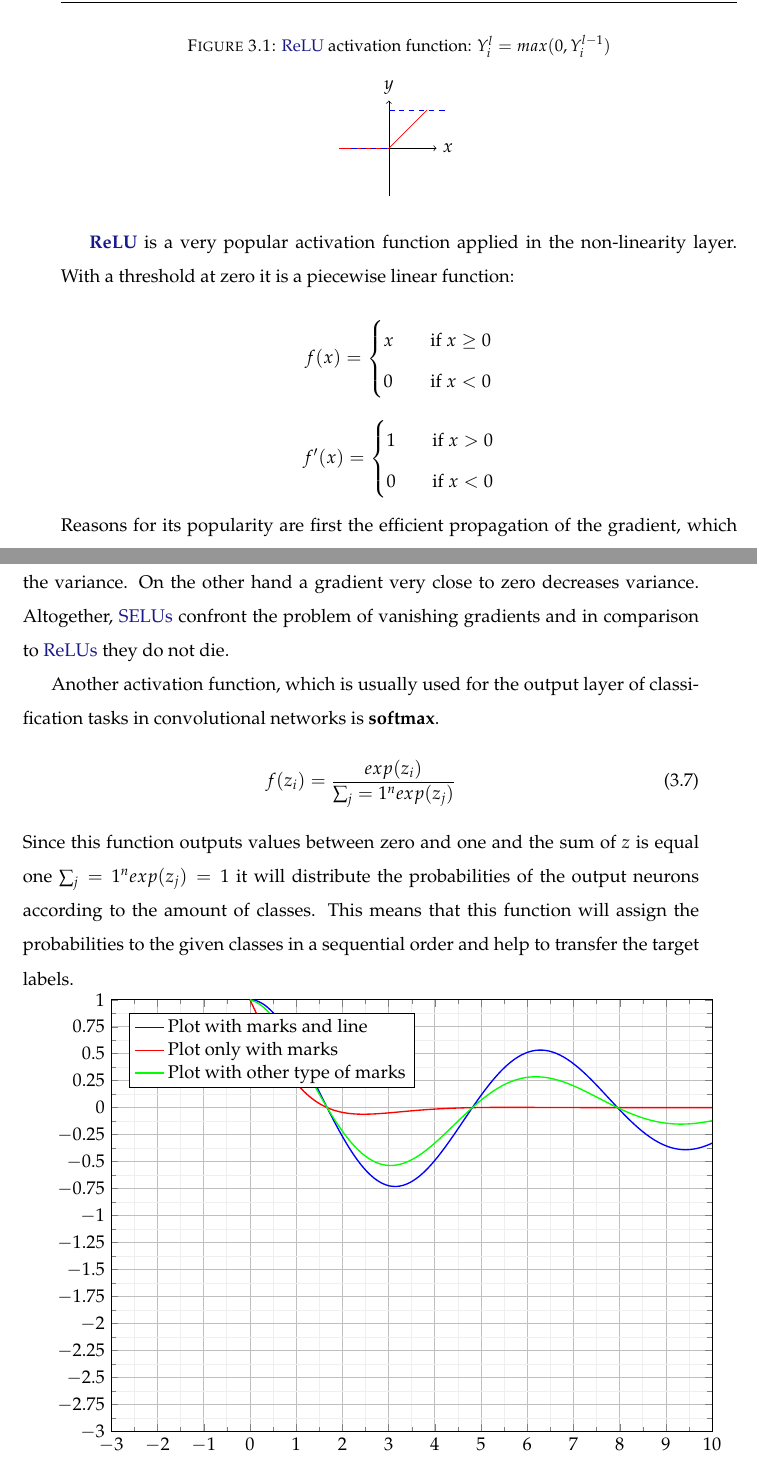
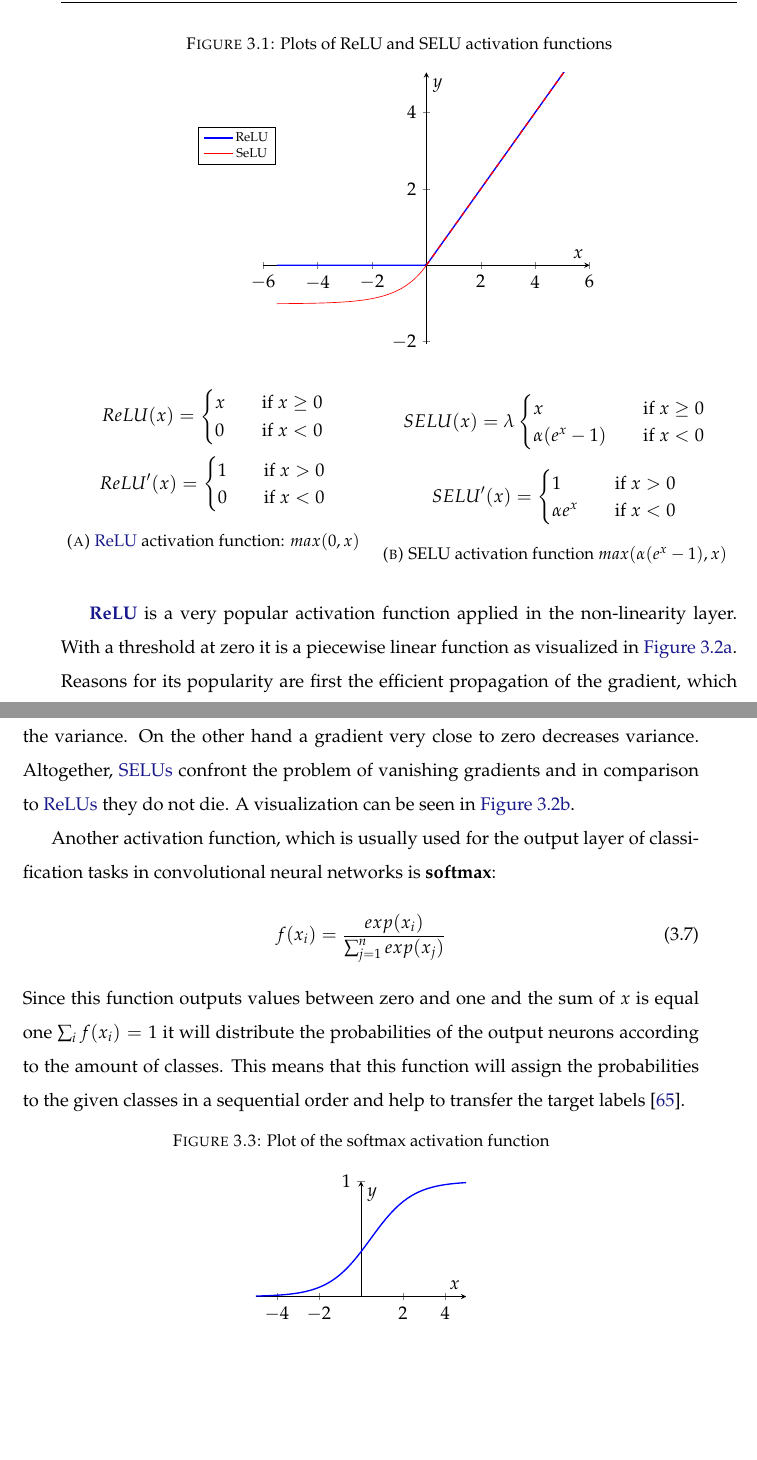
Before and after one commit to na018/awesome.skating.ai, a LaTeX thesis (thesis/main.tex, which reads thesis/Chapters/01_02_TheoreticalBackground.tex): two parts of pages 38 and 39 of 87, joined at a grey line, cut at the place of the change, the shorter picture padded with empty space. The pictures show the PDF file thesis/main.pdf that the author committed with the source.

Commit message:
chore: clean up intro chapter

```diff
--- a/thesis/Chapters/01_02_TheoreticalBackground.tex
+++ b/thesis/Chapters/01_02_TheoreticalBackground.tex
@@ -114,3 +113,4 @@ In the following, commonly used activation functions for convolutional networks
 In \glspl{CNN} convolutional layers are usually connected with activation functions.
 These functions hold the learnable parameters of these layers and help to learn the filters.
 
+\begin{figure}[ht]
@@ -121,5 +117,19 @@ With a threshold at zero it is a piecewise linear function:
 \centering
-\caption{\gls{ReLU} activation function: $Y_i^l=max(0,Y_i^{l-1})$} \label{fig:ReLU}
+\caption{Plots of ReLU and SELU activation functions}
+%\caption{\gls{ReLU} activation function: $max(0,x)$ and \\SELU activation function $max(\alpha\cdot e^x-\alpha,x)$} \label{fig:ReLU}
 \begin{tikzpicture}
-  \draw[->] (-1, 0) -- (1, 0) node[right] {$x$};
-  \draw[->] (0, -1) -- (0, 1) node[above] {$y$};
+\begin{axis}[
+    axis lines=middle,
+    xmax=6,
+    xmin=-6,
+    ymin=-2.05,
+    ymax=5.05,
+    xlabel={$x$},
+    ylabel={$y$},
+    legend style={at={(-0.20,0.80)},anchor=north west,nodes={scale=0.7, transform shape}}
+]
+\addplot [domain=-5.5:5.5, samples=100, thick, blue] {max(0, x)};
+\addplot [domain=-5.5:0.0, samples=100, thin, red] {max(1.01 *e^x - 1.01, x)};
+\addplot [domain=0.0:5.5, samples=100, thick, dashed, red] {max(0, x)};
+\legend{ReLU, SeLU}
+\end{axis}
@@ -131,18 +136,41 @@ With a threshold at zero it is a piecewise linear function:
 \end{tikzpicture}
-
 \end{figure}
-\[ f(x) =
+\begin{figure}[ht]
+\begin{subfigure}{.45\textwidth}
+\[ ReLU(x) =
   \begin{cases}
     x       & \quad \text{if } x \geq 0\\
     0  & \quad \text{if } x < 0
   \end{cases}
 \]
-\[ f'(x) =
+\[ ReLU'(x) =
   \begin{cases}
     1       & \quad \text{if } x > 0\\
     0  & \quad \text{if } x < 0
   \end{cases}
 \]
+\caption{\gls{ReLU} activation function: $max(0,x)$}\label{fig:ReLU}
+\end{subfigure}
+\begin{subfigure}{.55\textwidth}
+\[ SELU(x) = \lambda
+  \begin{cases}
+    x       & \quad \text{if } x \geq 0\\
+    \alpha (e^x-1) & \quad \text{if } x < 0
+  \end{cases}
+\]
+\[ SELU'(x) =
+  \begin{cases}
+    1       & \quad \text{if } x > 0\\
+    \alpha e^x  & \quad \text{if } x < 0
+  \end{cases}
+\]
+\caption{SELU activation function $max(\alpha (e^x-1),x)$}\label{fig:SELU}
+\end{subfigure}
+\label{fig:fig}
+\end{figure}
+
+\textbf{\gls{ReLU}} is a very popular activation function applied in the non-linearity layer.
+With a threshold at zero it is a piecewise linear function as visualized in~\autoref{fig:ReLU}.
 Reasons for its popularity are first the efficient propagation of the gradient, which helps with vanishing gradients.
 Second, since negative values become zero, the output volume is much more sparse, which provides robustness to
 small changes and helps with noisy input data.
@@ -177,61 +205,40 @@ Due to the fact, that this parameter is larger than one, the gradient becomes la
 the activation function to increase the variance.
 On the other hand a gradient very close to zero decreases variance.
 Altogether, \glspl{SELU} confront the problem of vanishing gradients and in comparison to \glspl{ReLU} they do
-not die.
+not die. A visualization can be seen in~\autoref{fig:SELU}.
 
 Another activation function, which is usually used for the output layer of classification tasks in
-convolutional networks is \textbf{softmax}.
+convolutional neural networks is \textbf{softmax}:
 \begin{equation}
-    f(z_i)=\frac{exp(z_i)}{\sum_j=1^n exp(z_j)}
+    f(x_i)=\frac{exp(x_i)}{\sum_{j=1}^n exp(x_j)}
 \end{equation}
-Since this function outputs values between zero and one and the sum of $z$ is equal one $\sum_j=1^n exp(z_j)=1$
+Since this function outputs values between zero and one and the sum of $x$ is equal one $\sum_i f(x_i)=1$
 it will distribute the probabilities of the output neurons according to the amount of classes.
 This means that this function will assign the probabilities to the given classes in a sequential order and help
-to transfer the target labels.
+to transfer the target labels~\cite{advanceddeeplearningpython}.
 
-
+\begin{figure}[ht]
+\centering
+\caption{Plot of the softmax activation function}
+%\caption{\gls{ReLU} activation function: $max(0,x)$ and \\SELU activation function $max(\alpha\cdot e^x-\alpha,x)$} \label{fig:ReLU}
 \begin{tikzpicture}
-    \begin{axis}[
-        xmin = -3, xmax = 10,
-        ymin = -3, ymax = 1,
-        xtick distance = 1,
-        ytick distance = 0.25,
-        grid = both,
-        minor tick num = 1,
-        major grid style = {lightgray},
-        minor grid style = {lightgray!25},
-        width = \textwidth,
-        height = 0.75\textwidth,
-        legend cell align = {left},
-        legend pos = north west
-    ]
-        \addplot[
-            domain = 0:30,
-            samples = 200,
-            smooth,
-            thick,
-            blue,
-            ] {exp(-x/10)*( cos(deg(x)) + sin(deg(x))/10 )};
-        \addplot[
-            domain = 0:30,
-            samples = 200,
-            smooth,
-            thick,
-            red,
-            ] {exp(-x)*( cos(deg(x)) + sin(deg(x))/10 )};
-        \addplot[
-            domain = 0:30,
-            samples = 200,
-            smooth,
-            thick,
-            green,
-            ] {exp(-x/5)*( cos(deg(x)) + sin(deg(x))/10 )};
-        \legend{
-            Plot with marks and line,
-            Plot only with marks,
-            Plot with other type of marks}
-    \end{axis}
+\begin{axis}[
+    axis lines=middle,
+    height=4cm,
+    width=6cm,
+    xmax=5,
+    xmin=-5,
+    ymin=0,
+    ymax=1,
+    ytick={0,1},
+    xlabel=$x$,
+   ylabel=$y$,
+    legend style={at={(-0.20,0.80)},anchor=north west,nodes={scale=0.7, transform shape}}
+]
+\addplot [domain=-5:5, samples=51, thick, blue] {exp(x)/sumexp(x,-4,0)};
+\end{axis}
 \end{tikzpicture}
+\end{figure}
 
 \subsection{Regularization}
 Dropout and Batch normalization are commonly used regularization techniques for \glspl{CNN}.
@@ -545,7 +552,7 @@ With top-5 not being one of the model's five most likely labels.
 \\\mbox{}\\
 AlexNet uses five convolutional layers with max pooling resumed by three \gls{FC} layers, of which the last one
 is connected to a softmax, which predicts the likeliness to be one out of $1000$ classes.
-What was revolutionary about the their network was the use of \gls{ReLU} in the non-linearity layer instead of tanh,
+What was revolutionary about their network was the use of \gls{ReLU} in the non-linearity layer instead of tanh,
 which was common at that time.
 With this modification they were able to train six times faster.
 Additionally, they introduced multiple GPU training, placing half of the model's neurons on one and the other half
```
Also changed, not shown: thesis/Chapters/00_Introduction.tex (+2 -2 lines), thesis/Chapters/05_Conclusion.tex (+10 -11 lines), thesis/main.tex (+17 -3 lines), thesis/main.pdf, thesis/Chapters/01_02_TheoreticalBackground.tex (20 more changed lines), 6 other files.
